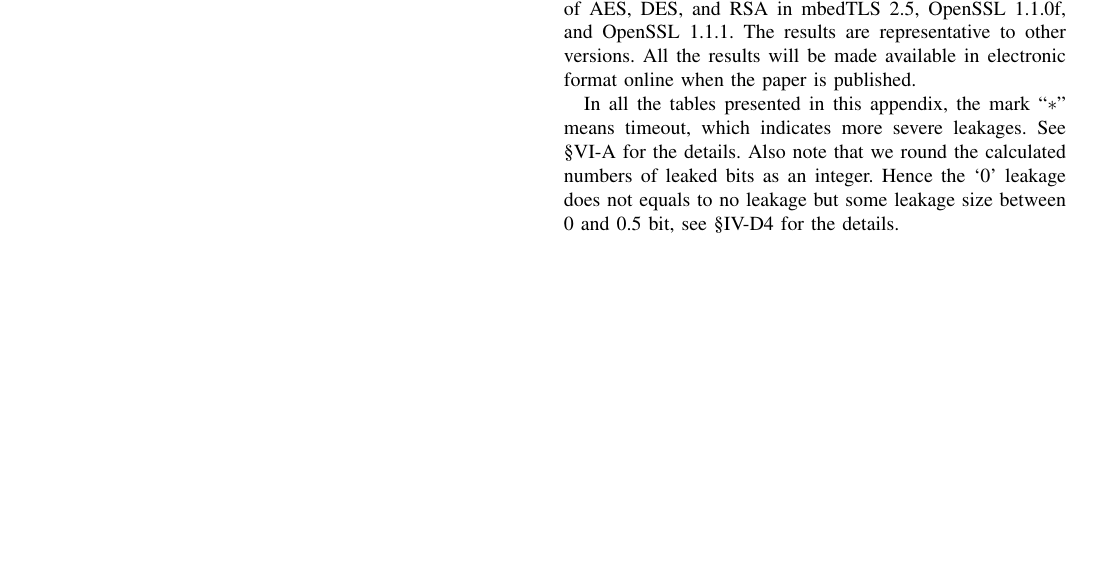
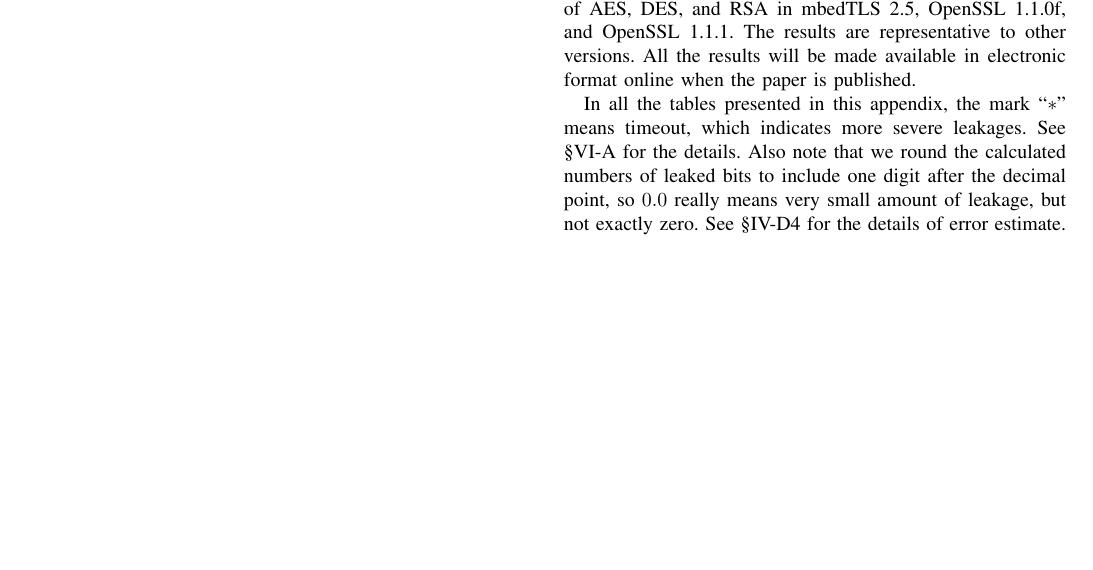
Before and after one commit to qinkunbao/QIF, a LaTeX paper (papers/SP2020_June_1/main.tex, which reads papers/SP2020_June_1/sections/appendix.tex): part of page 17 of 20, cut so that both start at the same text. Compiled offline with pdfLaTeX; a missing font is replaced by an installed copy or a similar font; a LaTeX package or settings file that is missing is left out.

Commit message:
revised the number of leaked to include more digits.

```diff
--- a/papers/SP2020_June_1/sections/appendix.tex
+++ b/papers/SP2020_June_1/sections/appendix.tex
@@ -194,9 +194,12 @@ when the paper is published. %at \fixme{http://tinyurl}.
 
 In all the tables presented in this appendix, the mark ``$*$'' means timeout,
 which indicates more severe leakages. See \S\ref{loc:timeout} for the details.
-Also note that we round the calculated numbers of leaked bits as an integer.
-Hence the `0' leakage does not equals to no leakage but some leakage size
-between 0 and 0.5 bit, see \S\ref{sssec:errest} for the details.
+Also note that we round the calculated numbers of leaked bits to include one digit
+after the decimal point, so $0.0$ really means very small amount of leakage, but not exactly zero. See \S\ref{sssec:errest} for the details of error estimate.
+
+  %as an integer.
+  %Hence the `0' leakage does not equals to no leakage but some leakage size
+ % between 0 and 0.5 bit, see \S\ref{sssec:errest} for the details.
 
 \input{figures/form/latex/AES-mbedTLS-2-5.tex}
 %% \input{figures/form/latex/AES-mbedTLS-2-15-1.tex}
```
